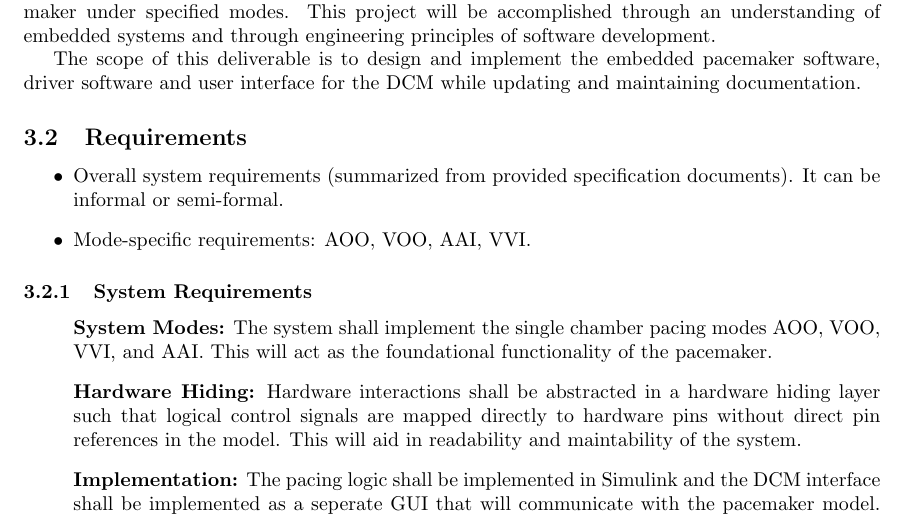
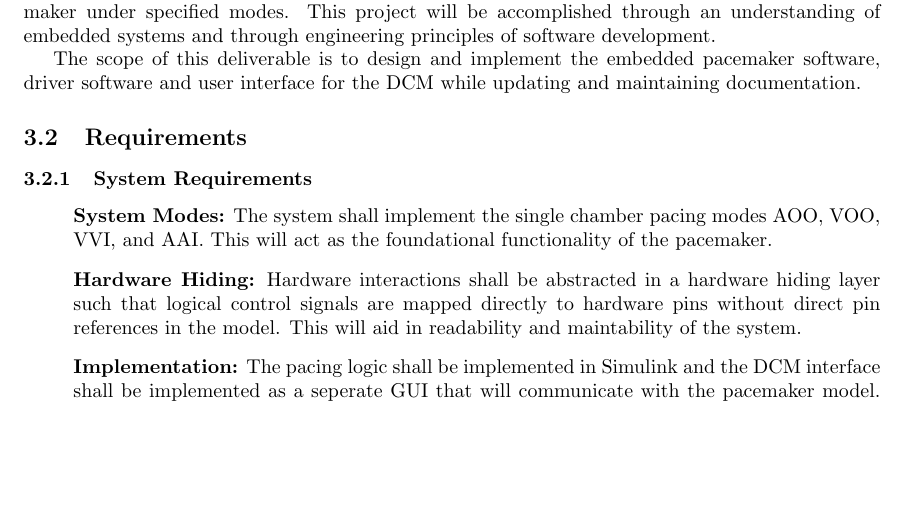
Before and after one commit to damian-szydlowski/3K04-Project, a LaTeX document (Documentation/Deliverable1_Documentation_Group33.tex): part of page 7 of 44, cut so that both start at the same text, the shorter picture padded with empty space. Compiled offline with pdfLaTeX.

Commit message:
removed some template guidelines

```diff
--- a/Documentation/Deliverable1_Documentation_Group33.tex
+++ b/Documentation/Deliverable1_Documentation_Group33.tex
@@ -170,11 +170,6 @@ the DCM while updating and maintaining documentation.
 
 
 \subsection{Requirements}
-
-\begin{itemize}
-    \item Overall system requirements (summarized from provided specification documents). It can be informal or semi-formal.
-    \item Mode-specific requirements: AOO, VOO, AAI, VVI.
-\end{itemize}
 
 \subsubsection{System Requirements}
 
```
Also changed, not shown: Documentation/Deliverable1_Documentation_Group33.pdf.
